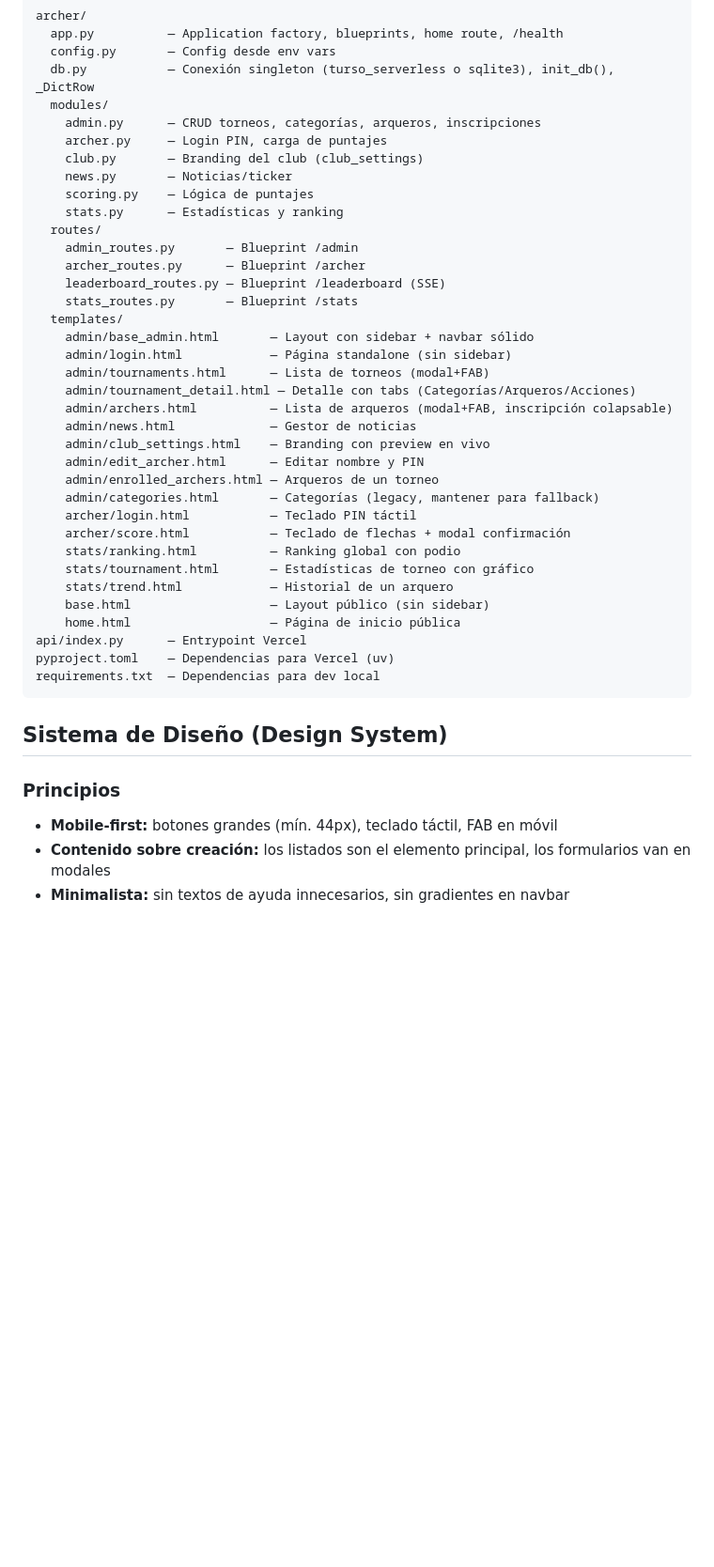
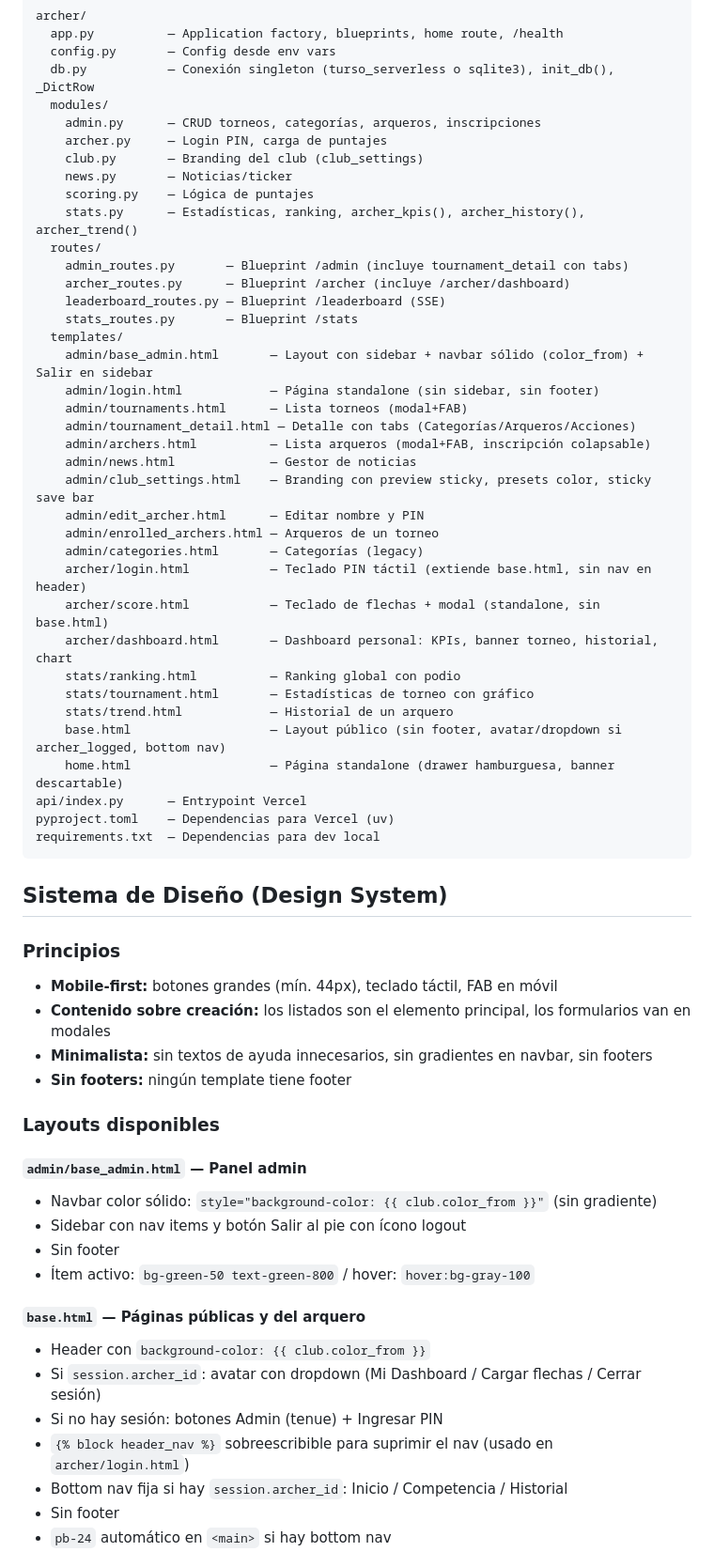
Before and after one commit to fcampo992/Mosca, a Markdown page: .kiro/steering/steering.md, the part around one of its changes. Shown at 94% size. Rendered like a GitHub page; blank space fills up the shorter version.

Commit message:
docs: actualizar steering con estado final UI y design system completo

```diff
--- a/.kiro/steering/steering.md
+++ b/.kiro/steering/steering.md
@@ -25,30 +25,31 @@ archer/
     club.py       — Branding del club (club_settings)
     news.py       — Noticias/ticker
     scoring.py    — Lógica de puntajes
-    stats.py      — Estadísticas y ranking
+    stats.py      — Estadísticas, ranking, archer_kpis(), archer_history(), archer_trend()
   routes/
-    admin_routes.py       — Blueprint /admin
-    archer_routes.py      — Blueprint /archer
+    admin_routes.py       — Blueprint /admin (incluye tournament_detail con tabs)
+    archer_routes.py      — Blueprint /archer (incluye /archer/dashboard)
     leaderboard_routes.py — Blueprint /leaderboard (SSE)
     stats_routes.py       — Blueprint /stats
   templates/
-    admin/base_admin.html       — Layout con sidebar + navbar sólido
-    admin/login.html            — Página standalone (sin sidebar)
-    admin/tournaments.html      — Lista de torneos (modal+FAB)
+    admin/base_admin.html       — Layout con sidebar + navbar sólido (color_from) + Salir en sidebar
+    admin/login.html            — Página standalone (sin sidebar, sin footer)
+    admin/tournaments.html      — Lista torneos (modal+FAB)
     admin/tournament_detail.html — Detalle con tabs (Categorías/Arqueros/Acciones)
-    admin/archers.html          — Lista de arqueros (modal+FAB, inscripción colapsable)
+    admin/archers.html          — Lista arqueros (modal+FAB, inscripción colapsable)
     admin/news.html             — Gestor de noticias
-    admin/club_settings.html    — Branding con preview en vivo
+    admin/club_settings.html    — Branding con preview sticky, presets color, sticky save bar
     admin/edit_archer.html      — Editar nombre y PIN
     admin/enrolled_archers.html — Arqueros de un torneo
-    admin/categories.html       — Categorías (legacy, mantener para fallback)
-    archer/login.html           — Teclado PIN táctil
-    archer/score.html           — Teclado de flechas + modal confirmación
+    admin/categories.html       — Categorías (legacy)
+    archer/login.html           — Teclado PIN táctil (extiende base.html, sin nav en header)
+    archer/score.html           — Teclado de flechas + modal (standalone, sin base.html)
+    archer/dashboard.html       — Dashboard personal: KPIs, banner torneo, historial, chart
     stats/ranking.html          — Ranking global con podio
     stats/tournament.html       — Estadísticas de torneo con gráfico
     stats/trend.html            — Historial de un arquero
-    base.html                   — Layout público (sin sidebar)
-    home.html                   — Página de inicio pública
+    base.html                   — Layout público (sin footer, avatar/dropdown si archer_logged, bottom nav)
+    home.html                   — Página standalone (drawer hamburguesa, banner descartable)
 api/index.py      — Entrypoint Vercel
 pyproject.toml    — Dependencias para Vercel (uv)
 requirements.txt  — Dependencias para dev local
@@ -59,4 +60,23 @@ requirements.txt  — Dependencias para dev local
 ### Principios
 - **Mobile-first:** botones grandes (mín. 44px), teclado táctil, FAB en móvil
 - **Contenido sobre creación:** los listados son el elemento principal, los formularios van en modales
-- **Minimalista:** sin textos de ayuda innecesarios, sin gradientes en navbar
+- **Minimalista:** sin textos de ayuda innecesarios, sin gradientes en navbar, sin footers
+- **Sin footers:** ningún template tiene footer
+
+### Layouts disponibles
+
+#### `admin/base_admin.html` — Panel admin
+- Navbar color sólido: `style="background-color: {{ club.color_from }}"` (sin gradiente)
+- Sidebar con nav items y botón Salir al pie con ícono logout
+- Sin footer
+- Ítem activo: `bg-green-50 text-green-800` / hover: `hover:bg-gray-100`
+
+#### `base.html` — Páginas públicas y del arquero
+- Header con `background-color: {{ club.color_from }}`
+- Si `session.archer_id`: avatar con dropdown (Mi Dashboard / Cargar flechas / Cerrar sesión)
+- Si no hay sesión: botones Admin (tenue) + Ingresar PIN
+- `{% block header_nav %}` sobreescribible para suprimir el nav (usado en `archer/login.html`)
+- Bottom nav fija si hay `session.archer_id`: Inicio / Competencia / Historial
+- Sin footer
+- `pb-24` automático en `<main>` si hay bottom nav
+
```
Also changed, not shown: other parts of .kiro/steering/steering.md (+30 -38 lines).
